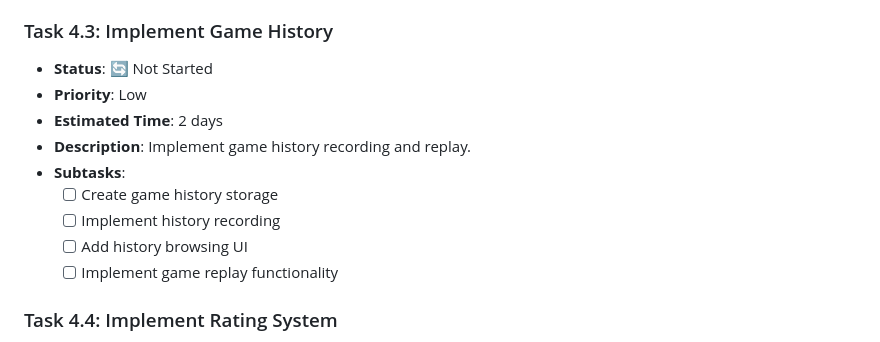
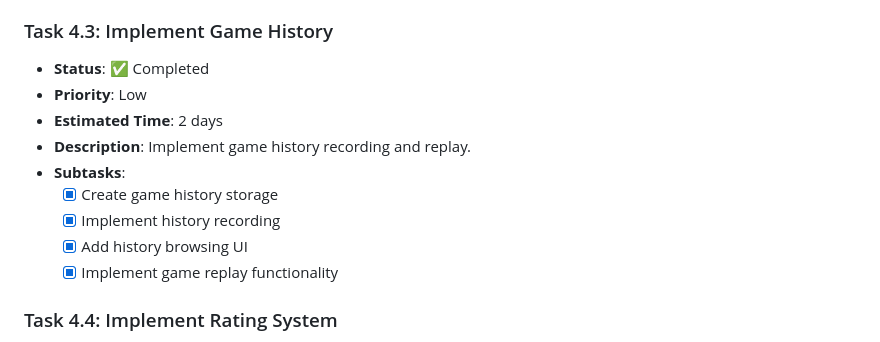
Before and after one commit to lelongho89/chinese_chess, a Markdown page: MIGRATION_TASK.md, the part around the change. GitHub-like rendering.

Commit message:
Mark Task 4.3 as completed

```diff
--- a/MIGRATION_TASK.md
+++ b/MIGRATION_TASK.md
@@ -171,15 +171,15 @@ This document breaks down the migration process into specific tasks that can be
   - [x] Handle disconnections and reconnections
 
 ### Task 4.3: Implement Game History
-- **Status**: 🔄 Not Started
+- **Status**: ✅ Completed
 - **Priority**: Low
 - **Estimated Time**: 2 days
 - **Description**: Implement game history recording and replay.
 - **Subtasks**:
-  - [ ] Create game history storage
-  - [ ] Implement history recording
-  - [ ] Add history browsing UI
-  - [ ] Implement game replay functionality
+  - [x] Create game history storage
+  - [x] Implement history recording
+  - [x] Add history browsing UI
+  - [x] Implement game replay functionality
 
 ### Task 4.4: Implement Rating System
 - **Status**: 🔄 Not Started
```
